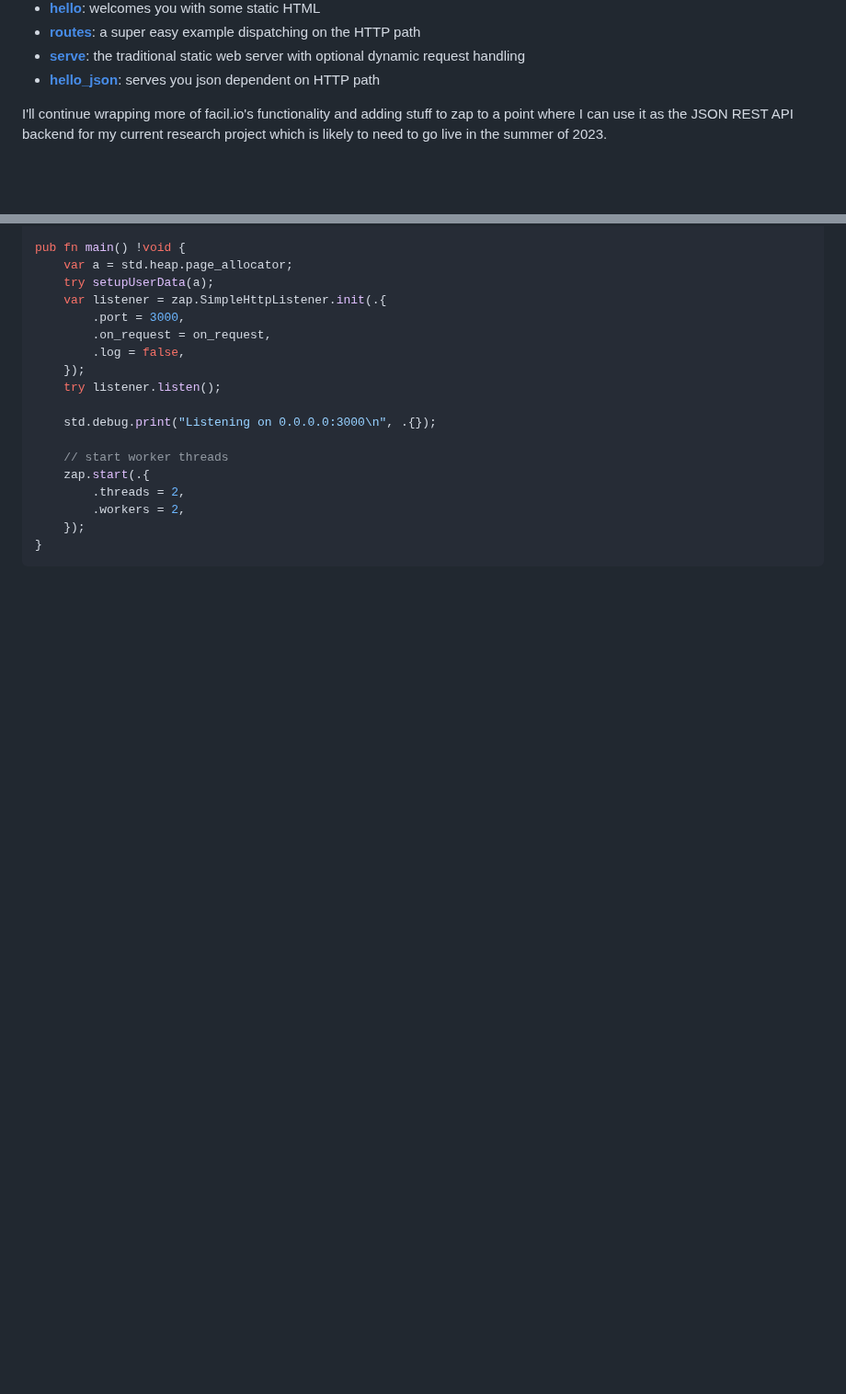
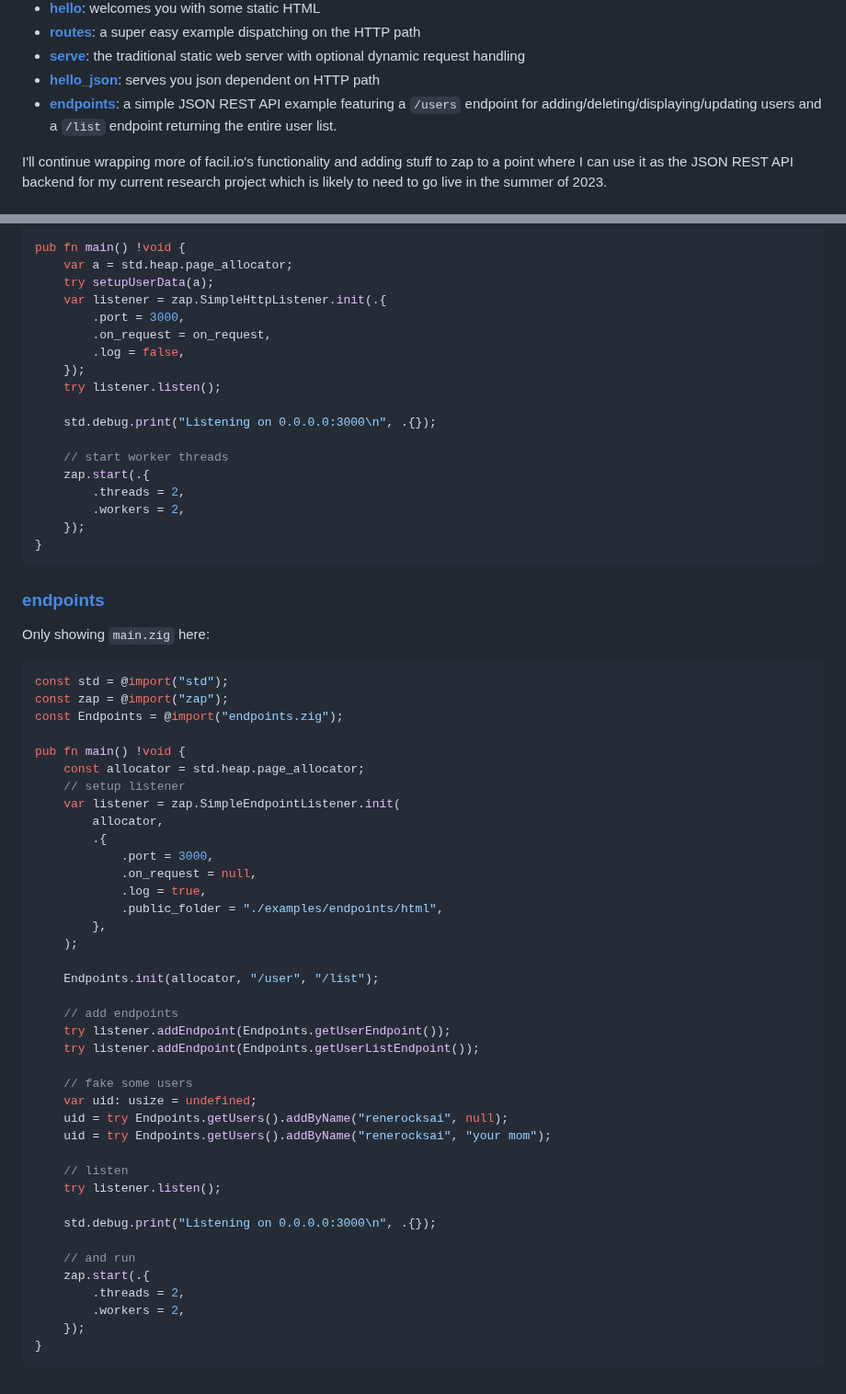
Before and after one commit to zigzap/zap, a Markdown page: README.md, 2 parts joined by grey strips. Shown at 92% size. Drawn GitHub-style; blank space fills up the shorter version.

````diff
--- a/README.md
+++ b/README.md
@@ -28,6 +28,9 @@ Here's what works:
   server with optional dynamic request handling
 - **[hello_json](examples/hello_json/hello_json.zig)**: serves you json
   dependent on HTTP path
+- **[endpoints](examples/endpoints/)**: a simple JSON REST API example featuring
+  a `/users` endpoint for adding/deleting/displaying/updating users and a
+  `/list` endpoint returning the entire user list.
 
 I'll continue wrapping more of facil.io's functionality and adding stuff to zap
 to a point where I can use it as the JSON REST API backend for my current
@@ -320,3 +323,49 @@ pub fn main() !void {
     });
 }
 ```
+
+### [endpoints](examples/endpoints/)
+
+Only showing `main.zig` here:
+
+```zig
+const std = @import("std");
+const zap = @import("zap");
+const Endpoints = @import("endpoints.zig");
+
+pub fn main() !void {
+    const allocator = std.heap.page_allocator;
+    // setup listener
+    var listener = zap.SimpleEndpointListener.init(
+        allocator,
+        .{
+            .port = 3000,
+            .on_request = null,
+            .log = true,
+            .public_folder = "./examples/endpoints/html",
+        },
+    );
+
+    Endpoints.init(allocator, "/user", "/list");
+
+    // add endpoints
+    try listener.addEndpoint(Endpoints.getUserEndpoint());
+    try listener.addEndpoint(Endpoints.getUserListEndpoint());
+
+    // fake some users
+    var uid: usize = undefined;
+    uid = try Endpoints.getUsers().addByName("renerocksai", null);
+    uid = try Endpoints.getUsers().addByName("renerocksai", "your mom");
+
+    // listen
+    try listener.listen();
+
+    std.debug.print("Listening on 0.0.0.0:3000\n", .{});
+
+    // and run
+    zap.start(.{
+        .threads = 2,
+        .workers = 2,
+    });
+}
+```
````
